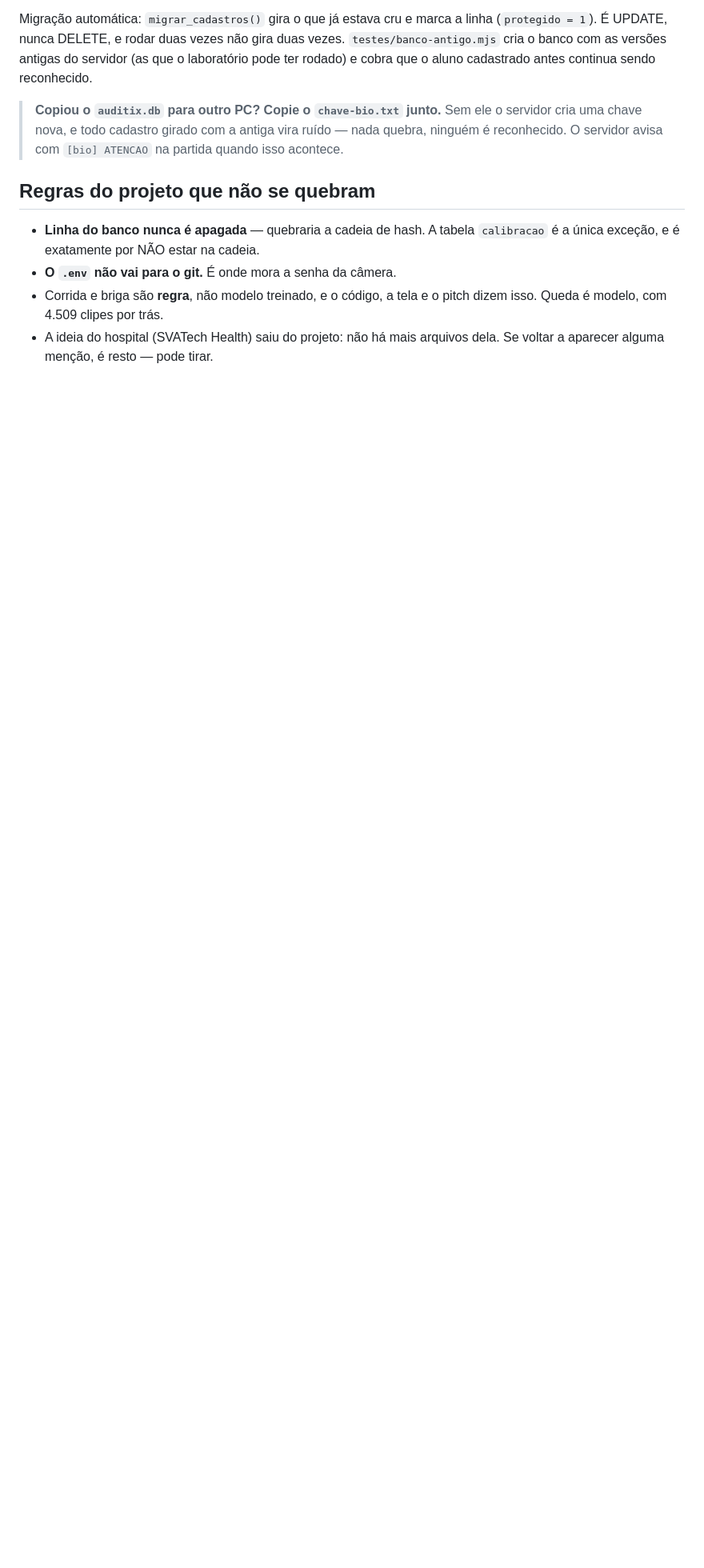
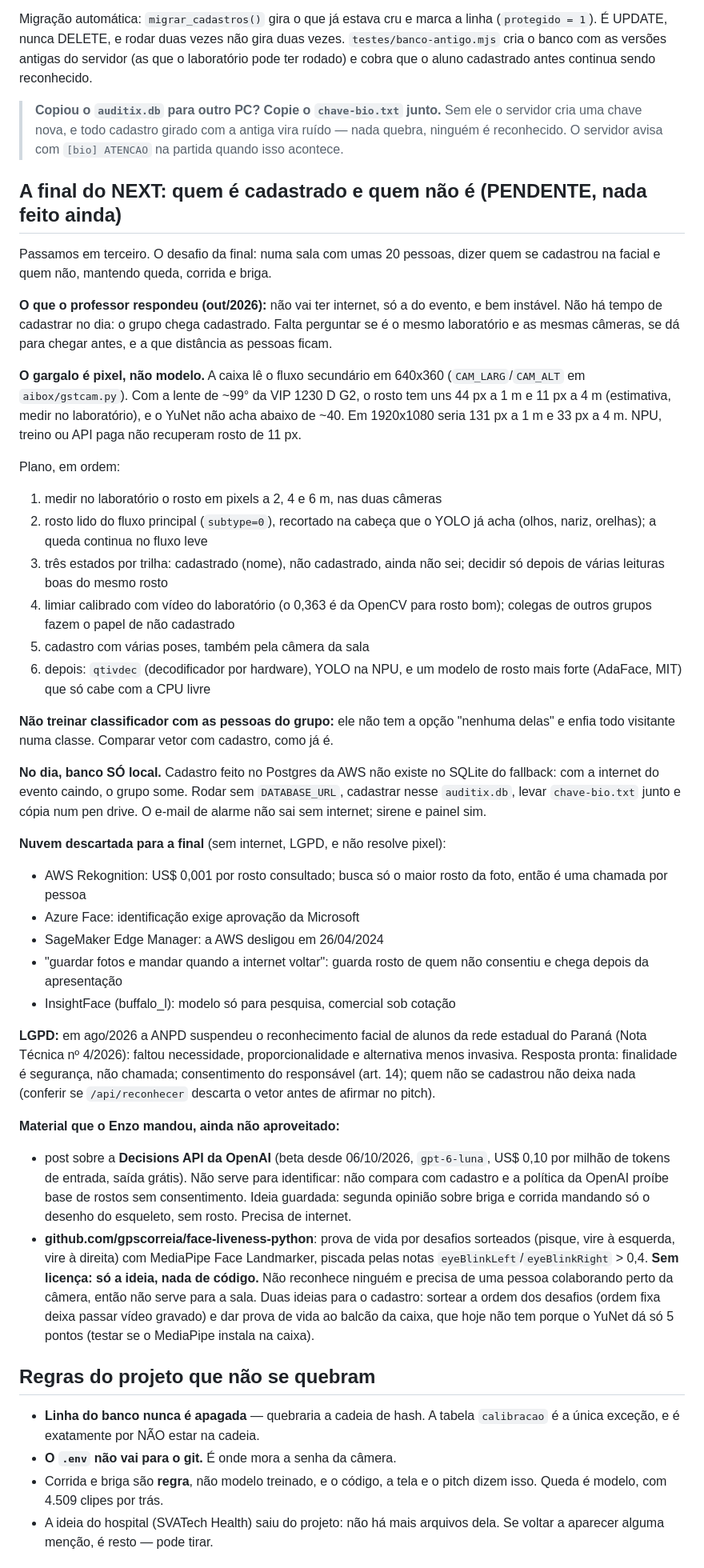
Before and after one commit to EnzoRenato16/Next, a Markdown page: CLAUDE.md, the part around the change. Shown at 80% size. Rendered like a GitHub page; blank space fills up the shorter version.

Commit message:
CLAUDE.md: plano da final (cadastrado ou nao) e material ainda nao aproveitado
Respostas do professor, a conta de pixels no rosto, o plano em ordem,
o banco so local no dia, a nuvem descartada e por que, a decisao da ANPD,
e os dois materiais enviados (Decisions API e face-liveness-python).

Co-Authored-By: Claude Opus 5.5 <noreply@anthropic.com>
Claude-Session: https://claude.ai/code/session_01UxggXkLMPS3442bTJPCbyz

```diff
--- a/CLAUDE.md
+++ b/CLAUDE.md
@@ -486,6 +486,78 @@ antes continua sendo reconhecido.
 > ruído — nada quebra, ninguém é reconhecido. O servidor avisa com `[bio]
 > ATENCAO` na partida quando isso acontece.
 
+## A final do NEXT: quem é cadastrado e quem não é (PENDENTE, nada feito ainda)
+
+Passamos em terceiro. O desafio da final: numa sala com umas 20 pessoas, dizer
+quem se cadastrou na facial e quem não, mantendo queda, corrida e briga.
+
+**O que o professor respondeu (out/2026):** não vai ter internet, só a do
+evento, e bem instável. Não há tempo de cadastrar no dia: o grupo chega
+cadastrado. Falta perguntar se é o mesmo laboratório e as mesmas câmeras, se dá
+para chegar antes, e a que distância as pessoas ficam.
+
+**O gargalo é pixel, não modelo.** A caixa lê o fluxo secundário em 640x360
+(`CAM_LARG`/`CAM_ALT` em `aibox/gstcam.py`). Com a lente de ~99° da VIP 1230 D
+G2, o rosto tem uns 44 px a 1 m e 11 px a 4 m (estimativa, medir no
+laboratório), e o YuNet não acha abaixo de ~40. Em 1920x1080 seria 131 px a 1 m
+e 33 px a 4 m. NPU, treino ou API paga não recuperam rosto de 11 px.
+
+Plano, em ordem:
+
+1. medir no laboratório o rosto em pixels a 2, 4 e 6 m, nas duas câmeras
+2. rosto lido do fluxo principal (`subtype=0`), recortado na cabeça que o YOLO
+   já acha (olhos, nariz, orelhas); a queda continua no fluxo leve
+3. três estados por trilha: cadastrado (nome), não cadastrado, ainda não sei;
+   decidir só depois de várias leituras boas do mesmo rosto
+4. limiar calibrado com vídeo do laboratório (o 0,363 é da OpenCV para rosto
+   bom); colegas de outros grupos fazem o papel de não cadastrado
+5. cadastro com várias poses, também pela câmera da sala
+6. depois: `qtivdec` (decodificador por hardware), YOLO na NPU, e um modelo de
+   rosto mais forte (AdaFace, MIT) que só cabe com a CPU livre
+
+**Não treinar classificador com as pessoas do grupo:** ele não tem a opção
+"nenhuma delas" e enfia todo visitante numa classe. Comparar vetor com cadastro,
+como já é.
+
+**No dia, banco SÓ local.** Cadastro feito no Postgres da AWS não existe no
+SQLite do fallback: com a internet do evento caindo, o grupo some. Rodar sem
+`DATABASE_URL`, cadastrar nesse `auditix.db`, levar `chave-bio.txt` junto e
+cópia num pen drive. O e-mail de alarme não sai sem internet; sirene e painel
+sim.
+
+**Nuvem descartada para a final** (sem internet, LGPD, e não resolve pixel):
+
+- AWS Rekognition: US$ 0,001 por rosto consultado; busca só o maior rosto da
+  foto, então é uma chamada por pessoa
+- Azure Face: identificação exige aprovação da Microsoft
+- SageMaker Edge Manager: a AWS desligou em 26/04/2024
+- "guardar fotos e mandar quando a internet voltar": guarda rosto de quem não
+  consentiu e chega depois da apresentação
+- InsightFace (buffalo_l): modelo só para pesquisa, comercial sob cotação
+
+**LGPD:** em ago/2026 a ANPD suspendeu o reconhecimento facial de alunos da rede
+estadual do Paraná (Nota Técnica nº 4/2026): faltou necessidade,
+proporcionalidade e alternativa menos invasiva. Resposta pronta: finalidade é
+segurança, não chamada; consentimento do responsável (art. 14); quem não se
+cadastrou não deixa nada (conferir se `/api/reconhecer` descarta o vetor antes
+de afirmar no pitch).
+
+**Material que o Enzo mandou, ainda não aproveitado:**
+
+- post sobre a **Decisions API da OpenAI** (beta desde 06/10/2026, `gpt-6-luna`,
+  US$ 0,10 por milhão de tokens de entrada, saída grátis). Não serve para
+  identificar: não compara com cadastro e a política da OpenAI proíbe base de
+  rostos sem consentimento. Ideia guardada: segunda opinião sobre briga e
+  corrida mandando só o desenho do esqueleto, sem rosto. Precisa de internet.
+- **github.com/gpscorreia/face-liveness-python**: prova de vida por desafios
+  sorteados (pisque, vire à esquerda, vire à direita) com MediaPipe Face
+  Landmarker, piscada pelas notas `eyeBlinkLeft`/`eyeBlinkRight` > 0,4.
+  **Sem licença: só a ideia, nada de código.** Não reconhece ninguém e precisa de
+  uma pessoa colaborando perto da câmera, então não serve para a sala. Duas
+  ideias para o cadastro: sortear a ordem dos desafios (ordem fixa deixa passar
+  vídeo gravado) e dar prova de vida ao balcão da caixa, que hoje não tem porque
+  o YuNet dá só 5 pontos (testar se o MediaPipe instala na caixa).
+
 ## Regras do projeto que não se quebram
 
 - **Linha do banco nunca é apagada** — quebraria a cadeia de hash. A tabela
```
